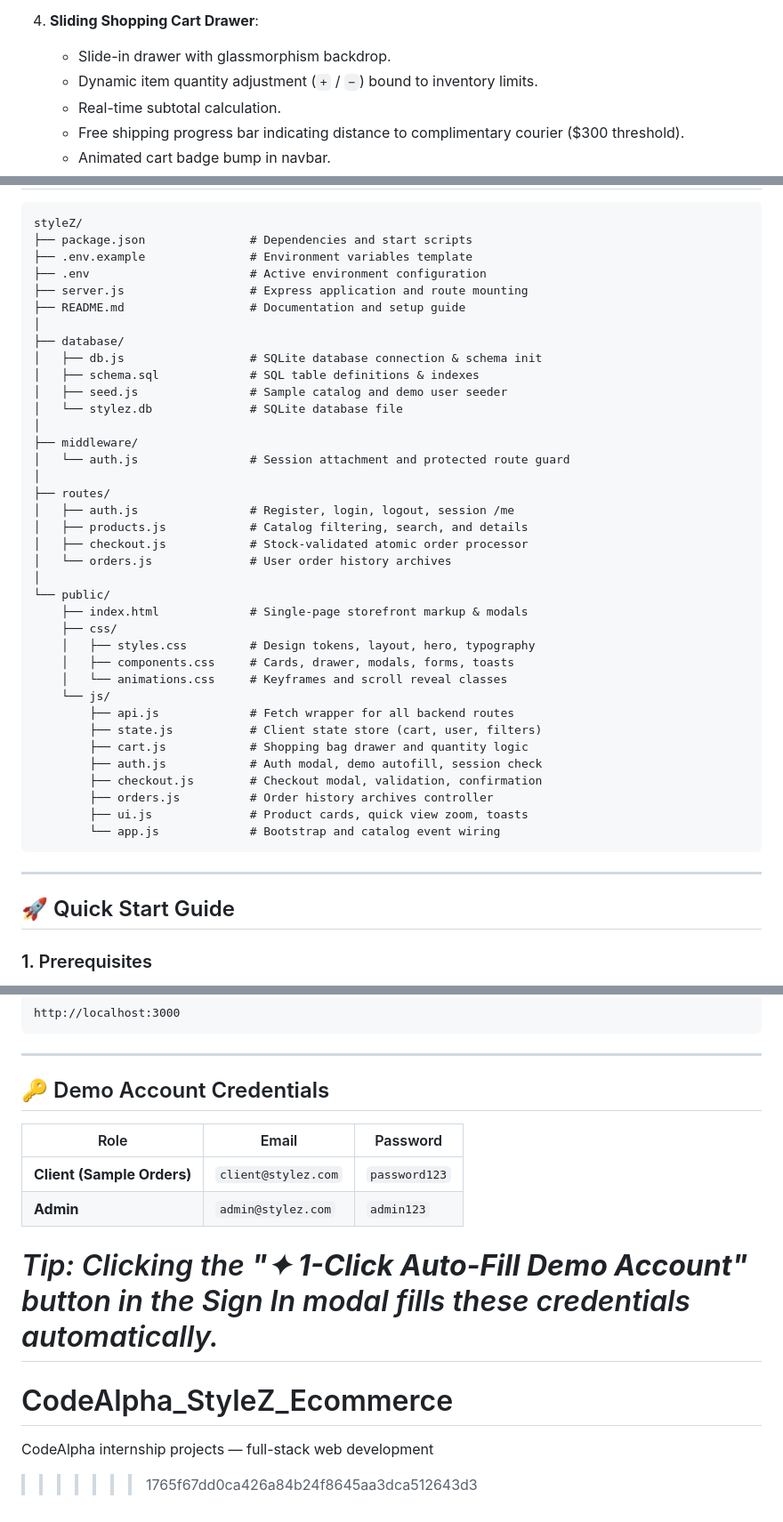
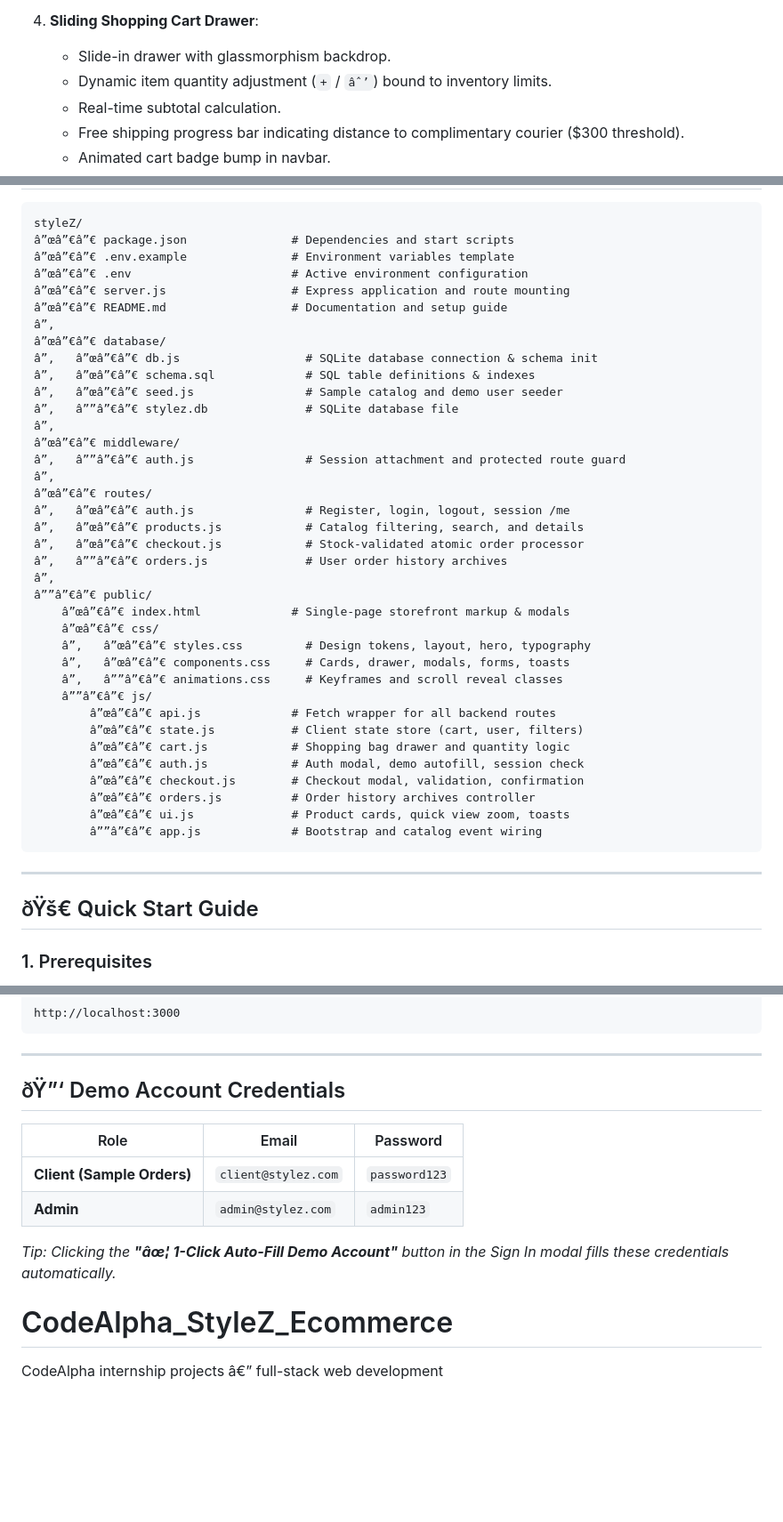
Before and after one commit to saratripathi2510-dot/CodeAlpha_StyleZ_Ecommerce, a Markdown page: README.md, 3 parts joined by grey strips. Shown at 89% size. Drawn GitHub-style; blank space fills up the shorter version.

````diff
--- a/README.md
+++ b/README.md
@@ -31,7 +30,7 @@ Featuring a visual palette of **deep obsidian black (`#0A0A0A`)**, **champagne g
 
 4. **Sliding Shopping Cart Drawer**:
    - Slide-in drawer with glassmorphism backdrop.
-   - Dynamic item quantity adjustment (`+` / `−`) bound to inventory limits.
+   - Dynamic item quantity adjustment (`+` / `âˆ’`) bound to inventory limits.
    - Real-time subtotal calculation.
    - Free shipping progress bar indicating distance to complimentary courier ($300 threshold).
    - Animated cart badge bump in navbar.
@@ -75,47 +74,47 @@ Featuring a visual palette of **deep obsidian black (`#0A0A0A`)**, **champagne g
 
 ```
 styleZ/
-├── package.json               # Dependencies and start scripts
-├── .env.example               # Environment variables template
-├── .env                       # Active environment configuration
-├── server.js                  # Express application and route mounting
-├── README.md                  # Documentation and setup guide
-│
-├── database/
-│   ├── db.js                  # SQLite database connection & schema init
-│   ├── schema.sql             # SQL table definitions & indexes
-│   ├── seed.js                # Sample catalog and demo user seeder
-│   └── stylez.db              # SQLite database file
-│
-├── middleware/
-│   └── auth.js                # Session attachment and protected route guard
-│
-├── routes/
-│   ├── auth.js                # Register, login, logout, session /me
-│   ├── products.js            # Catalog filtering, search, and details
-│   ├── checkout.js            # Stock-validated atomic order processor
-│   └── orders.js              # User order history archives
-│
-└── public/
-    ├── index.html             # Single-page storefront markup & modals
-    ├── css/
-    │   ├── styles.css         # Design tokens, layout, hero, typography
-    │   ├── components.css     # Cards, drawer, modals, forms, toasts
-    │   └── animations.css     # Keyframes and scroll reveal classes
-    └── js/
-        ├── api.js             # Fetch wrapper for all backend routes
-        ├── state.js           # Client state store (cart, user, filters)
-        ├── cart.js            # Shopping bag drawer and quantity logic
-        ├── auth.js            # Auth modal, demo autofill, session check
-        ├── checkout.js        # Checkout modal, validation, confirmation
-        ├── orders.js          # Order history archives controller
-        ├── ui.js              # Product cards, quick view zoom, toasts
-        └── app.js             # Bootstrap and catalog event wiring
+â”œâ”€â”€ package.json               # Dependencies and start scripts
+â”œâ”€â”€ .env.example               # Environment variables template
+â”œâ”€â”€ .env                       # Active environment configuration
+â”œâ”€â”€ server.js                  # Express application and route mounting
+â”œâ”€â”€ README.md                  # Documentation and setup guide
+â”‚
+â”œâ”€â”€ database/
+â”‚   â”œâ”€â”€ db.js                  # SQLite database connection & schema init
+â”‚   â”œâ”€â”€ schema.sql             # SQL table definitions & indexes
+â”‚   â”œâ”€â”€ seed.js                # Sample catalog and demo user seeder
+â”‚   â””â”€â”€ stylez.db              # SQLite database file
+â”‚
+â”œâ”€â”€ middleware/
+â”‚   â””â”€â”€ auth.js                # Session attachment and protected route guard
+â”‚
+â”œâ”€â”€ routes/
+â”‚   â”œâ”€â”€ auth.js                # Register, login, logout, session /me
+â”‚   â”œâ”€â”€ products.js            # Catalog filtering, search, and details
+â”‚   â”œâ”€â”€ checkout.js            # Stock-validated atomic order processor
+â”‚   â””â”€â”€ orders.js              # User order history archives
+â”‚
+â””â”€â”€ public/
+    â”œâ”€â”€ index.html             # Single-page storefront markup & modals
+    â”œâ”€â”€ css/
+    â”‚   â”œâ”€â”€ styles.css         # Design tokens, layout, hero, typography
+    â”‚   â”œâ”€â”€ components.css     # Cards, drawer, modals, forms, toasts
+    â”‚   â””â”€â”€ animations.css     # Keyframes and scroll reveal classes
+    â””â”€â”€ js/
+        â”œâ”€â”€ api.js             # Fetch wrapper for all backend routes
+        â”œâ”€â”€ state.js           # Client state store (cart, user, filters)
+        â”œâ”€â”€ cart.js            # Shopping bag drawer and quantity logic
+        â”œâ”€â”€ auth.js            # Auth modal, demo autofill, session check
+        â”œâ”€â”€ checkout.js        # Checkout modal, validation, confirmation
+        â”œâ”€â”€ orders.js          # Order history archives controller
+        â”œâ”€â”€ ui.js              # Product cards, quick view zoom, toasts
+        â””â”€â”€ app.js             # Bootstrap and catalog event wiring
 ```
 
 ---
 
-## 🚀 Quick Start Guide
+## ðŸš€ Quick Start Guide
 
 ### 1. Prerequisites
 - **Node.js** (v18 or higher recommended; v24 installed)
@@ -151,15 +150,13 @@ http://localhost:3000
 
 ---
 
-## 🔑 Demo Account Credentials
+## ðŸ”‘ Demo Account Credentials
 
 | Role | Email | Password |
 |---|---|---|
 | **Client (Sample Orders)** | `client@stylez.com` | `password123` |
 | **Admin** | `admin@stylez.com` | `admin123` |
 
-*Tip: Clicking the **"✦ 1-Click Auto-Fill Demo Account"** button in the Sign In modal fills these credentials automatically.*
-=======
+*Tip: Clicking the **"âœ¦ 1-Click Auto-Fill Demo Account"** button in the Sign In modal fills these credentials automatically.*
 # CodeAlpha_StyleZ_Ecommerce
-CodeAlpha internship projects — full-stack web development
->>>>>>> 1765f67dd0ca426a84b24f8645aa3dca512643d3
+CodeAlpha internship projects â€” full-stack web development
````
Also changed, not shown: other parts of README.md (+4 -5 lines).
